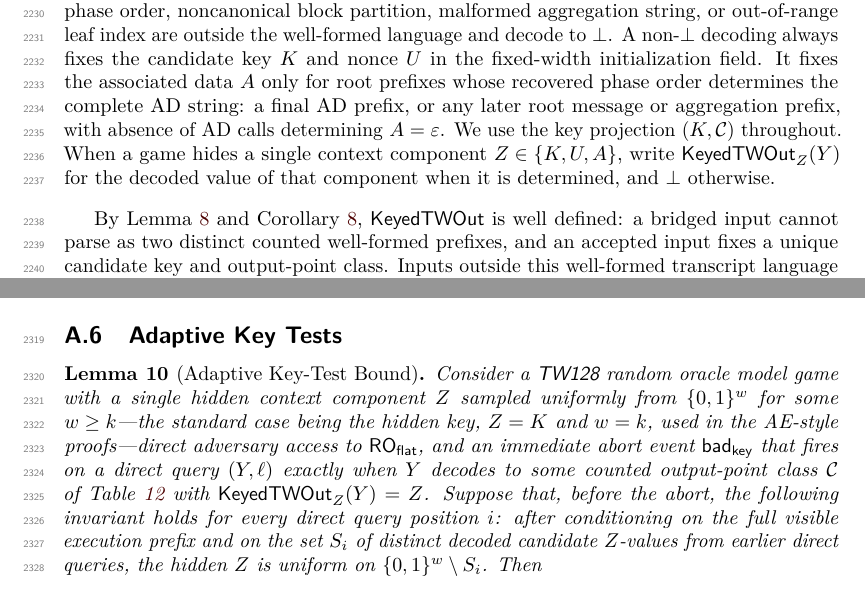
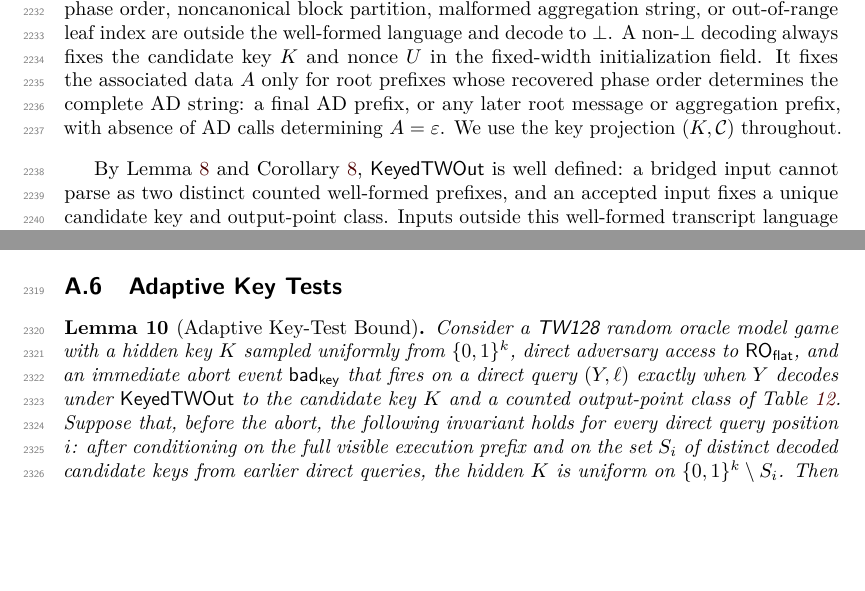
Before and after one commit to codahale/treewrap, a LaTeX document (paper/main.tex, which reads paper/sections/appendix-lemmas.tex): two parts of pages 56 and 58 of 78, joined at a grey line, cut so that both start at the same text, the shorter picture padded with empty space. The pictures show the PDF file paper/main.pdf that the author committed with the source.

Commit message:
Sweep the review's minor findings across the paper
Retire the stale cmtds3 section label and repoint its references.
Scope the adaptive key-test lemma to the hidden key, dropping the
unused hidden-component generality and its decoder convention, whose
uniform-width premise did not fit variable-length associated data.
Clarify that zero-length construction lookups, as opposed to direct
queries of any length, never append root tag candidates.

Smaller wording fixes: the aggregation density is just over five leaf
tags per rate block, the associated data bound is simply fixed equal
to the message bound, the benchmark section states that all figures
are single-threaded with multicore scaling unmeasured, and the
abstract's bulk throughput matches the steady-state convention used
elsewhere.

The comparison-table entries sourced from the committing analysis of
the NIST LWC finalists and the SHAKE-based session AE work were
verified against the referenced papers and stand unchanged.

```diff
--- a/paper/sections/appendix-lemmas.tex
+++ b/paper/sections/appendix-lemmas.tex
@@ -527,10 +527,7 @@ fixed-width initialization field. It fixes the associated data $A$ only
 for root prefixes whose recovered phase order determines the complete AD
 string: a final AD prefix, or any later root message or aggregation
 prefix, with absence of AD calls determining $A=\varepsilon$. We use the
-key projection $(K,\mathcal{C})$ throughout. When a game hides a single
-context component $Z \in \{K,U,A\}$, write $\KeyedTWOut_Z(Y)$ for the
-decoded value of that component when it is determined, and $\bot$
-otherwise.
+key projection $(K,\mathcal{C})$ throughout.
 \end{definition}
 
 By \Cref{lem:bridge-decode,cor:output-sep}, $\KeyedTWOut$ is well
@@ -702,21 +699,18 @@ not enter the count.
 
 \begin{lemma}[Adaptive Key-Test Bound]
 \label{lem:key-tests}
-Consider a \TW{} random oracle model game with a single hidden context
-component $Z$ sampled uniformly from $\bits^w$ for some $w \geq k$---the
-standard case being the hidden key, $Z = K$ and $w = k$, used in the
-AE-style proofs---direct adversary access to
+Consider a \TW{} random oracle model game with a hidden key $K$ sampled
+uniformly from $\bits^k$, direct adversary access to
 $\ROflat$, and an immediate abort event $\badkey$ that fires on a
-direct query $(Y,\ell)$ exactly when $Y$ decodes to some counted
-output-point class $\mathcal{C}$ of \Cref{tab:keyed-twout} with
-$\KeyedTWOut_Z(Y) = Z$. Suppose that, before the
+direct query $(Y,\ell)$ exactly when $Y$ decodes under $\KeyedTWOut$ to
+the candidate key $K$ and a counted
+output-point class of \Cref{tab:keyed-twout}. Suppose that, before the
 abort, the following invariant holds for every direct query position
 $i$: after conditioning on the full visible execution prefix and on
-the set $S_i$ of distinct decoded candidate $Z$-values from earlier direct
-queries, the hidden $Z$ is uniform on $\bits^w \setminus S_i$. Then
+the set $S_i$ of distinct decoded candidate keys from earlier direct
+queries, the hidden $K$ is uniform on $\bits^k \setminus S_i$. Then
 \[
   \Pr[\badkey]
-  \leq \qRO / 2^w
   \leq \KeyGuess_k(\qRO)
   = \qRO / 2^k,
 \]
@@ -729,2 +723,3 @@ claim is trivial. Assume $\qRO < 2^w$.
 
 Order the direct $\ROflat$ queries. By the definition of
+$\KeyedTWOut$ and \Cref{lem:bridge-decode}, each query input either
@@ -735,4 +729,3 @@ queries whose decoded $Z$-value already lies in the current set $S_i$, do
+$S_i$, do
 not change the set of possible first successful tests. Removing
 them can only shorten the sequence, so it suffices to analyze the
-subsequence of distinct fresh decoded candidate $Z$-values
-$Z'_1, \dots, Z'_m$, where $m \leq \qRO$.
@@ -741,0 +733 @@ all miss the hidden $Z$. The invariant says that, conditioned on the
+$K'_1, \dots, K'_m$, where $m \leq \qRO$.
@@ -742 +737,3 @@ all miss the hidden $Z$. The invariant says that, conditioned on the
 visible prefix before the $(i+1)$-st fresh test and on $F_i$, the
+hidden $K$ is uniform over the $2^k - i$ values not yet tested. The next
+fresh candidate key $K'_{i+1}$ is one of those remaining values and is
@@ -745,4 +740,4 @@ fresh candidate value $Z'_{i+1}$ is one of those remaining values and is
 determined by the adversary's next direct query, so
 \[
-  \Pr[Z = Z'_{i+1} \mid F_i] = \frac{1}{2^w - i},
+  \Pr[K = K'_{i+1} \mid F_i] = \frac{1}{2^k - i},
   \qquad
@@ -755,3 +749,4 @@ Multiplying the miss probabilities gives
-  = \prod_{i=0}^{m-1} \frac{2^w - i - 1}{2^w - i}
-  = \frac{2^w - m}{2^w}.
+  = \prod_{i=0}^{m-1} \left(1 - \frac{1}{2^k - i}\right)
+  = \prod_{i=0}^{m-1} \frac{2^k - i - 1}{2^k - i}
+  = \frac{2^k - m}{2^k}.
 \]
@@ -762,3 +755,5 @@ $\KeyedTWOut_Z$ returns either $\bot$ or a unique candidate $Z$-value.
+first $\badkey$ abort, because
+$\KeyedTWOut$ returns either $\bot$ or a unique candidate key.
 \end{proof}
 
 \subsection{Leaf Tag Collision Bound}
```
Also changed, not shown: paper/main.tex (+1 -1 lines), paper/sections/03-tw128.tex (+2 -2 lines), paper/sections/06-root-tag-hash-security-committing-security.tex (+2 -2 lines), paper/sections/08-performance.tex (+4 -2 lines), paper/sections/09-discussion.tex (+1 -1 lines), paper/main.pdf, paper/sections/appendix-lemmas.tex (31 more changed lines).
